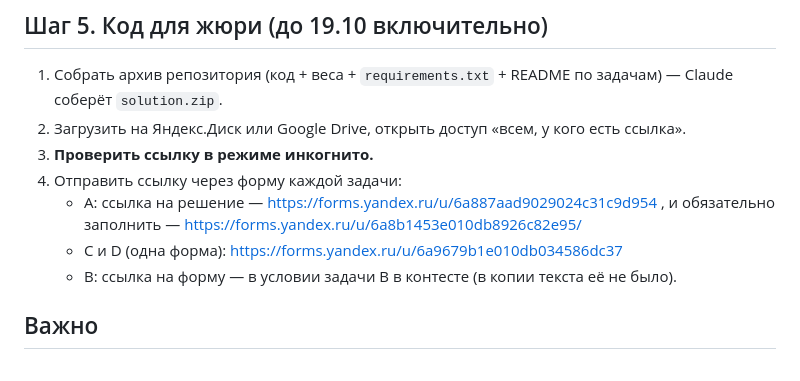
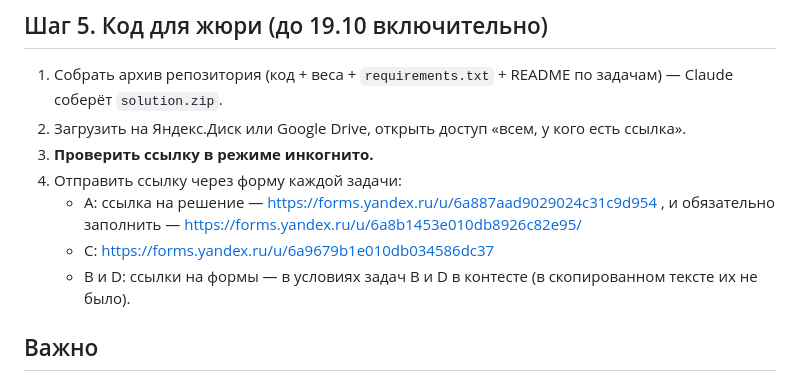
Before and after one commit to GAGAMIX228/my-project, a Markdown page: FINAL_STEPS.md, the part around the change. Rendered like a GitHub page.

Commit message:
FINAL_STEPS: correct form links (C only known)
Co-Authored-By: Claude Opus 5.5 <noreply@anthropic.com>
Claude-Session: https://claude.ai/code/session_01FXwVeiq45QoespFFxXWAgP

```diff
--- a/FINAL_STEPS.md
+++ b/FINAL_STEPS.md
@@ -52,8 +52,8 @@ D — `task_d/data/hard_train.csv` (только список категорий
 4. Отправить ссылку через форму каждой задачи:
    - A: ссылка на решение — https://forms.yandex.ru/u/6a887aad9029024c31c9d954 ,
         и обязательно заполнить — https://forms.yandex.ru/u/6a8b1453e010db8926c82e95/
-   - C и D (одна форма): https://forms.yandex.ru/u/6a9679b1e010db034586dc37
-   - B: ссылка на форму — в условии задачи B в контесте (в копии текста её не было).
+   - C: https://forms.yandex.ru/u/6a9679b1e010db034586dc37
+   - B и D: ссылки на формы — в условиях задач B и D в контесте (в скопированном тексте их не было).
 
 ## Важно
 - Итоговый рейтинг считается по закрытому набору,
```
